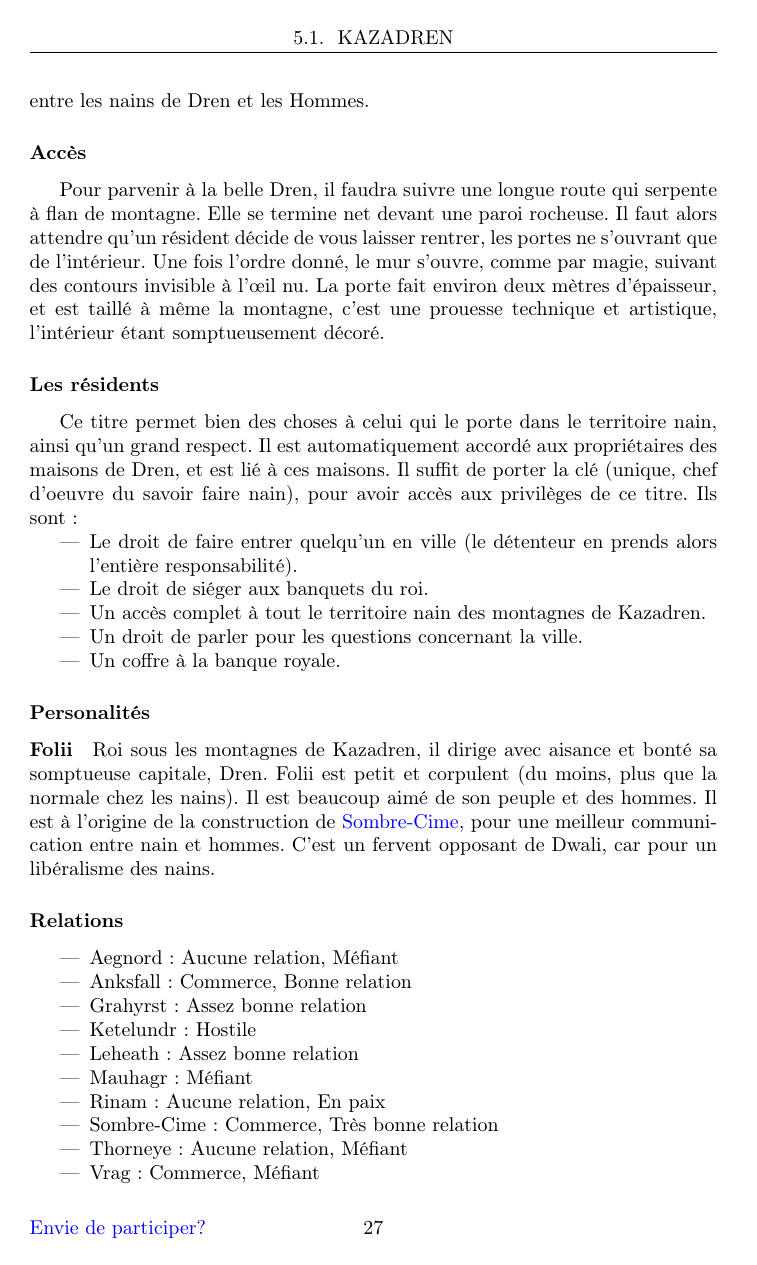
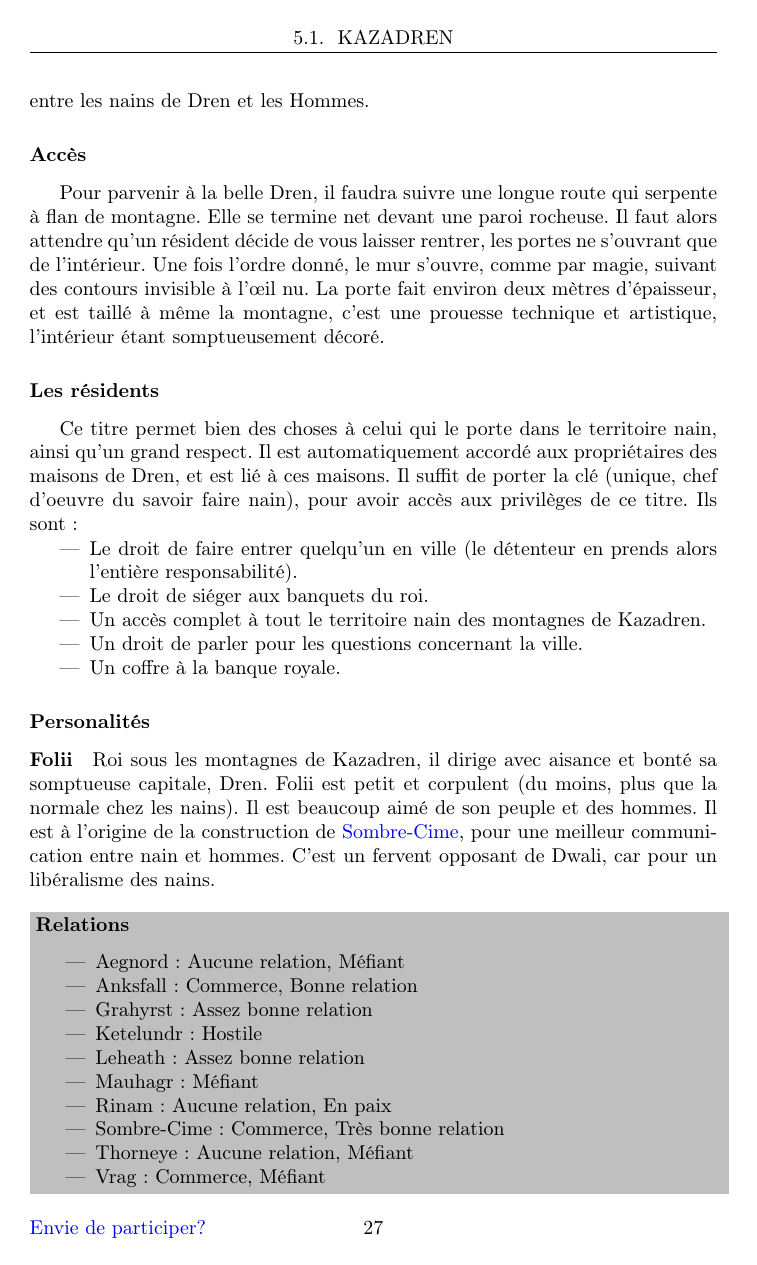
Before and after one commit to nobrakal/crearemundum, a LaTeX book (CreareMundum/Creare_Mundum.tex, which reads CreareMundum/src/medieval/geographie.tex): page 27 of 75. Compiled offline with pdfLaTeX.

Commit message:
Ajout d'un cadre gris autour du bloc relation

```diff
--- a/CreareMundum/Creare_Mundum.tex
+++ b/CreareMundum/Creare_Mundum.tex
@@ -3,6 +3,7 @@
 \usepackage[T1]{fontenc}
 \usepackage[francais]{babel}
 \usepackage[linkcolor=blue, colorlinks=true,]{hyperref}
+\usepackage{xcolor}
 \usepackage{graphicx}
 \usepackage{fancyhdr}
 \pagestyle{fancy}
@@ -11,6 +12,7 @@
 \fancyhead[R]{}
 \fancyfoot[LO]{\hyperlink {participation} {Envie de participer?}}
 \fancyfoot[RE]{\hyperlink {participation} {Envie de participer?}}
+\newcommand{\cadre}[1]{\newline\newline\colorbox{lightgray}{\begin{minipage}{\linewidth}#1\end{minipage}}}
 
 \makeatletter
 \let\insertdate\@date
--- a/CreareMundum/src/medieval/geographie.tex
+++ b/CreareMundum/src/medieval/geographie.tex
@@ -55,6 +55,7 @@ Ce titre permet bien des choses à celui qui le porte dans le territoire nain, a
 Folii est petit et corpulent (du moins, plus que la normale chez les nains).
 Il est beaucoup aimé de son peuple et des hommes. Il est à l'origine de la construction de \hyperlink {sombrecime}{Sombre-Cime}, pour une meilleur communication entre nain et hommes.
 C'est un fervent opposant de Dwali, car pour un libéralisme des nains.
+\cadre{
 \subsubsection{Relations}
 \begin{itemize}
 \item Aegnord: Aucune relation, Méfiant
```
Also changed, not shown: CreareMundum/src/medieval/geographie.tex (1 more changed lines).
